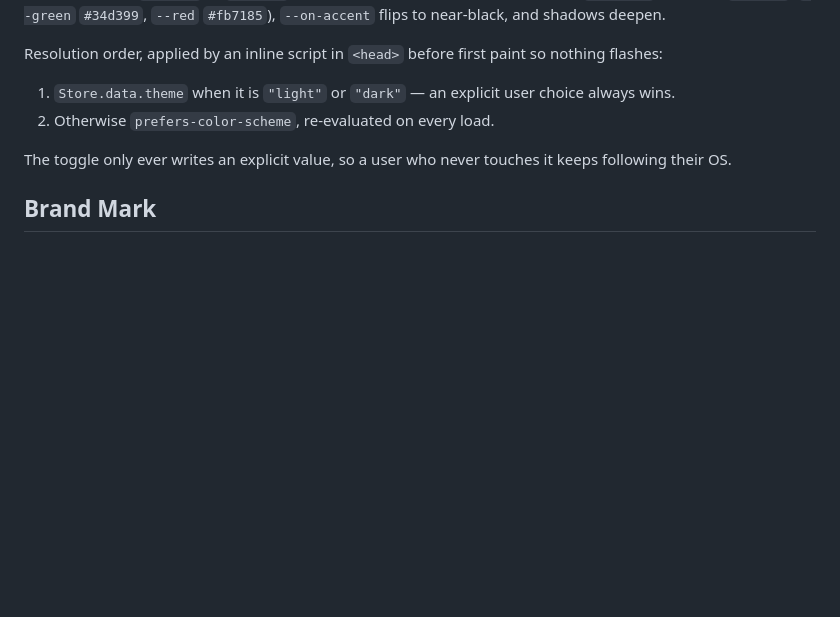
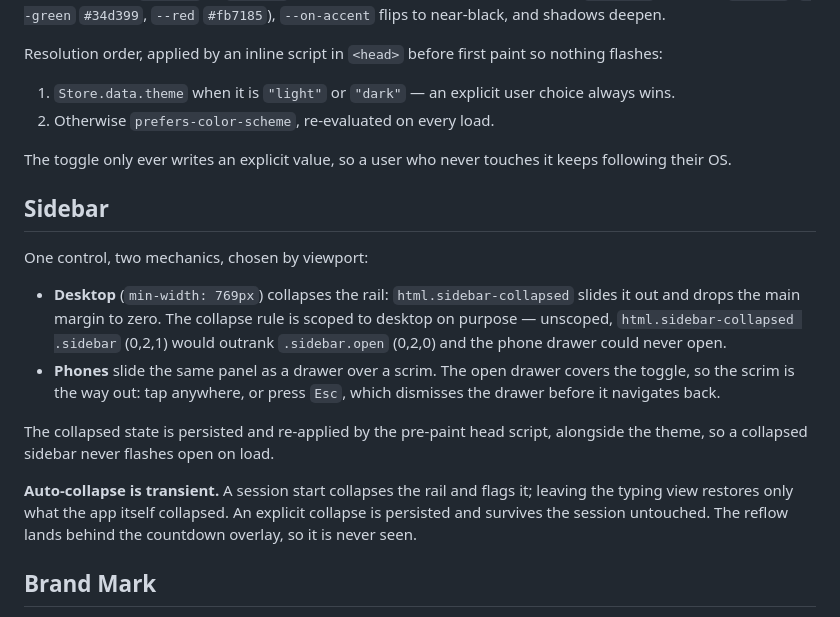
Before and after one commit to pedrolopesme/typrr, a Markdown page: design.md, the part around the change. GitHub-like rendering; blank space fills up the shorter version.

```diff
--- a/design.md
+++ b/design.md
@@ -101,6 +101,17 @@ Resolution order, applied by an inline script in `<head>` before first paint so
 
 The toggle only ever writes an explicit value, so a user who never touches it keeps following their OS.
 
+## Sidebar
+
+One control, two mechanics, chosen by viewport:
+
+- **Desktop** (`min-width: 769px`) collapses the rail: `html.sidebar-collapsed` slides it out and drops the main margin to zero. The collapse rule is scoped to desktop on purpose — unscoped, `html.sidebar-collapsed .sidebar` (0,2,1) would outrank `.sidebar.open` (0,2,0) and the phone drawer could never open.
+- **Phones** slide the same panel as a drawer over a scrim. The open drawer covers the toggle, so the scrim is the way out: tap anywhere, or press `Esc`, which dismisses the drawer before it navigates back.
+
+The collapsed state is persisted and re-applied by the pre-paint head script, alongside the theme, so a collapsed sidebar never flashes open on load.
+
+**Auto-collapse is transient.** A session start collapses the rail and flags it; leaving the typing view restores only what the app itself collapsed. An explicit collapse is persisted and survives the session untouched. The reflow lands behind the countdown overlay, so it is never seen.
+
 ## Brand Mark
 
 The logo is a gradient "T" whose darkest ink is `#081b4e`, so it would vanish on the dark surface. It therefore keeps a **light ground in both themes** — a white rounded tile — rather than being recoloured per theme. The same tile is the favicon, the app icon and the apple-touch icon, so the mark is identical everywhere it appears.
```
Also changed, not shown: AGENTS.md (+2 -0 lines), README.md (+2 -0 lines), screenshots/dark.png, screenshots/dashboard.png, screenshots/stats.png, screenshots/typing.png, 2 other files.
